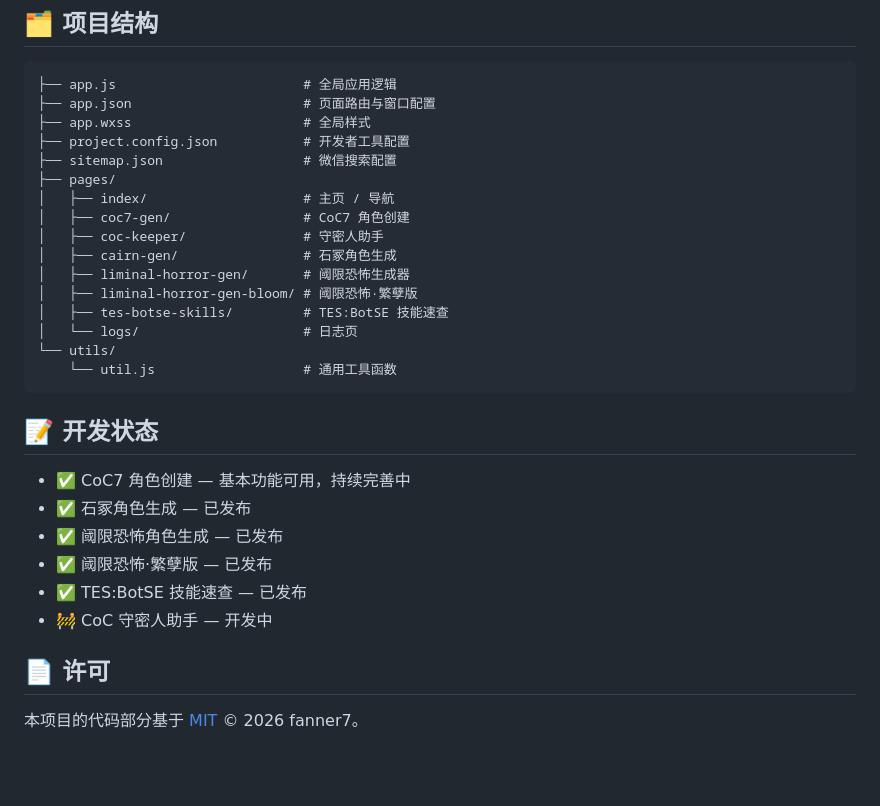
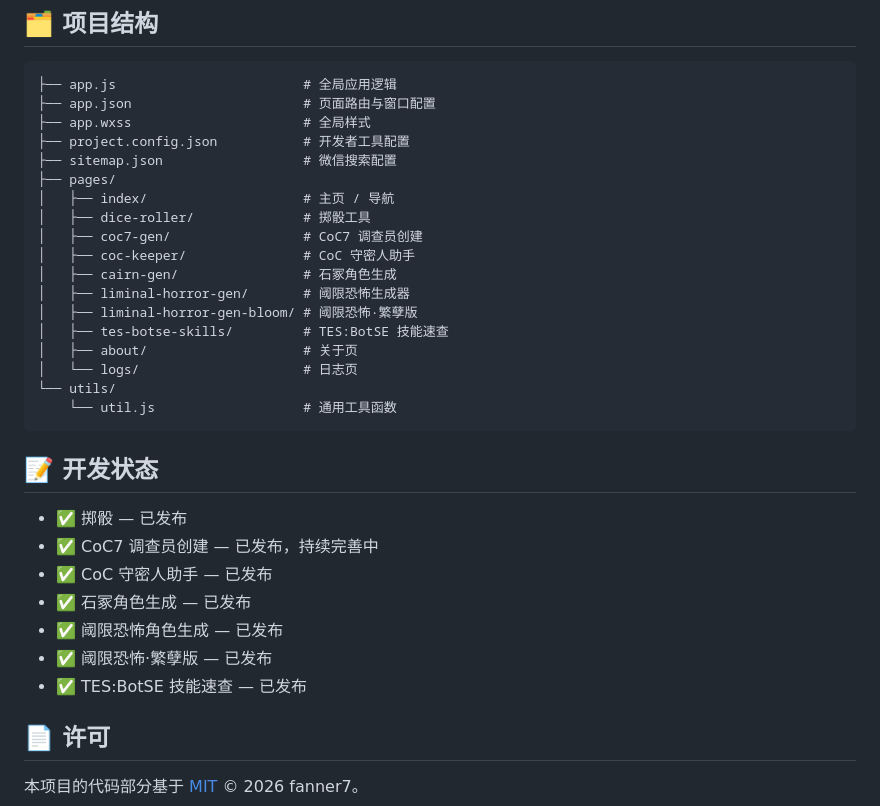
Before and after one commit to fanner7/tabletop-adventure-tools-miniprogram, a Markdown page: README.md, the part around one of its changes. GitHub-like rendering; blank space fills up the shorter version.

```diff
--- a/README.md
+++ b/README.md
@@ -37,12 +51,14 @@
 ├── sitemap.json                  # 微信搜索配置
 ├── pages/
 │   ├── index/                    # 主页 / 导航
-│   ├── coc7-gen/                 # CoC7 角色创建
-│   ├── coc-keeper/               # 守密人助手
+│   ├── dice-roller/              # 掷骰工具
+│   ├── coc7-gen/                 # CoC7 调查员创建
+│   ├── coc-keeper/               # CoC 守密人助手
 │   ├── cairn-gen/                # 石冢角色生成
 │   ├── liminal-horror-gen/       # 阈限恐怖生成器
 │   ├── liminal-horror-gen-bloom/ # 阈限恐怖·繁孽版
 │   ├── tes-botse-skills/         # TES:BotSE 技能速查
+│   ├── about/                    # 关于页
 │   └── logs/                     # 日志页
 └── utils/
     └── util.js                   # 通用工具函数
@@ -50,12 +66,13 @@
 
 ## 📝 开发状态
 
-- ✅ CoC7 角色创建 — 基本功能可用，持续完善中
+- ✅ 掷骰 — 已发布
+- ✅ CoC7 调查员创建 — 已发布，持续完善中
+- ✅ CoC 守密人助手 — 已发布
 - ✅ 石冢角色生成 — 已发布
 - ✅ 阈限恐怖角色生成 — 已发布
 - ✅ 阈限恐怖·繁孽版 — 已发布
 - ✅ TES:BotSE 技能速查 — 已发布
-- 🚧 CoC 守密人助手 — 开发中
 
 ## 📄 许可
 
```
Also changed, not shown: other parts of README.md (+20 -6 lines), mpcode.jpg (added).
